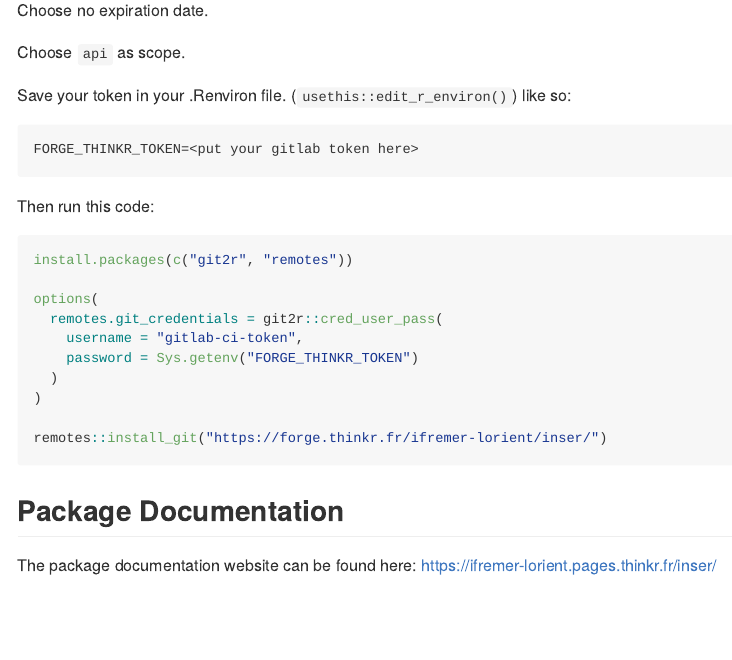
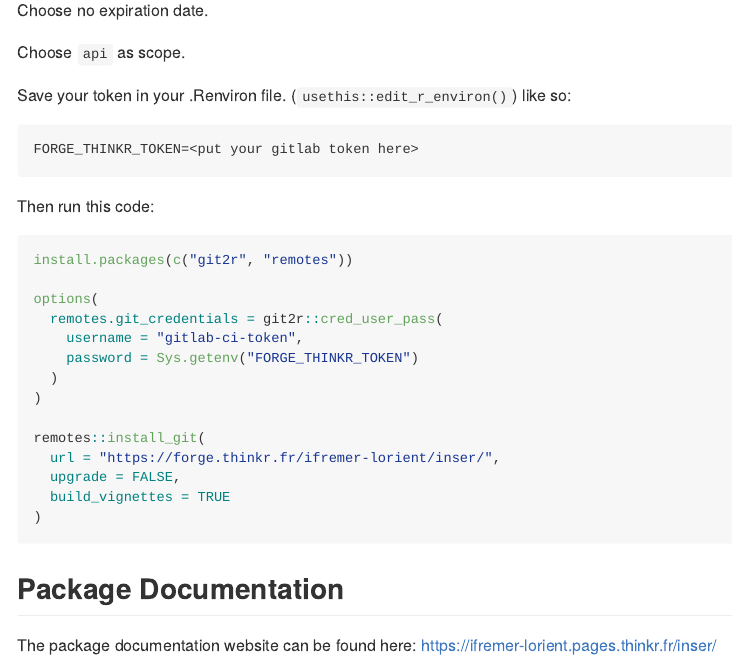
Before and after one commit to mariemorfin/inser, an R Markdown document (README.Rmd): the page in a window 1100 px wide, from 400 px down. Rendered offline with R 4.5, knitr and Pandoc, with nearby package versions; badge pictures from the web are left out.

Commit message:
docs(README): include vignettes on install
- Make sure to have the user build the vignettes upon install.
- Don't ask them to update their packages.

Issue #40

````diff
--- a/README.Rmd
+++ b/README.Rmd
@@ -54,7 +54,11 @@ options(
   )
 )
 
-remotes::install_git("https://forge.thinkr.fr/ifremer-lorient/inser/")
+remotes::install_git(
+  url = "https://forge.thinkr.fr/ifremer-lorient/inser/",
+  upgrade = FALSE,
+  build_vignettes = TRUE
+)
 ```
 
 ## Package Documentation
````
Also changed, not shown: README.md.
